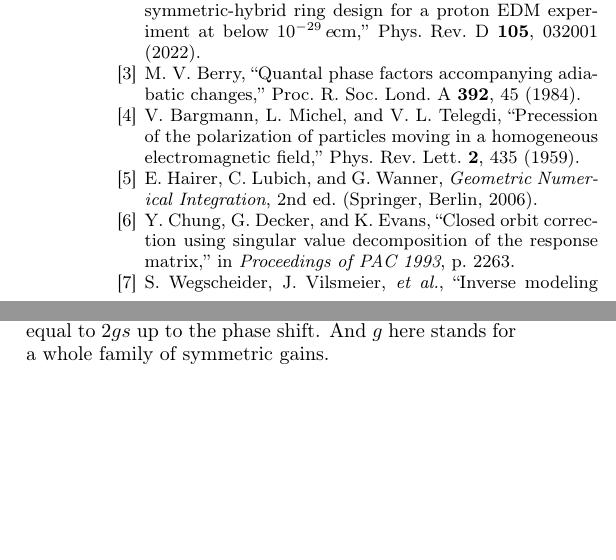
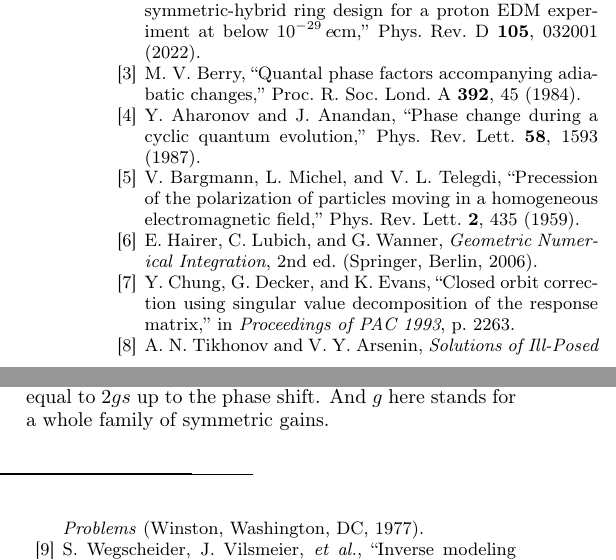
Before and after one commit to selcuk-hoo/manyetik_alan_olcumu, a LaTeX paper (makale_orbit_bastirma_en.tex): two parts of the columns of page 9 of 9, joined at a grey line, cut so that both start at the same text, the shorter picture padded with empty space. Compiled offline with pdfLaTeX.

Commit message:
docs: geometrik faz icin Aharonov-Anandan (non-adiabatik) + regularization icin Tikhonov referansi
- Berry yanina Aharonov-Anandan 1987 (PRL 58,1593): etkimiz adiabatik degil
- 'Tikhonov regularization' (SV5/App A) artik atifli: Tikhonov-Arsenin 1977

Co-Authored-By: Claude Opus 4.8 <noreply@anthropic.com>
Claude-Session: https://claude.ai/code/session_01NK2CTauszRgg7Z1ajN7kvy

```diff
--- a/makale_orbit_bastirma_en.tex
+++ b/makale_orbit_bastirma_en.tex
@@ -377,6 +377,11 @@ M.~V.~Berry,
 ``Quantal phase factors accompanying adiabatic changes,''
 Proc.\ R.\ Soc.\ Lond.\ A \textbf{392}, 45 (1984).
 
+\bibitem{aharonov1987}
+Y.~Aharonov and J.~Anandan,
+``Phase change during a cyclic quantum evolution,''
+Phys.\ Rev.\ Lett.\ \textbf{58}, 1593 (1987).
+
 \bibitem{bmt1959}
 V.~Bargmann, L.~Michel, and V.~L.~Telegdi,
 ``Precession of the polarization of particles moving in a homogeneous
@@ -392,6 +397,10 @@ Y.~Chung, G.~Decker, and K.~Evans,
 ``Closed orbit correction using singular value decomposition of the response
 matrix,''
 in \emph{Proceedings of PAC 1993}, p.~2263.
+
+\bibitem{tikhonov1977}
+A.~N.~Tikhonov and V.~Y.~Arsenin,
+\emph{Solutions of Ill-Posed Problems} (Winston, Washington, DC, 1977).
 
 \bibitem{wegscheider}
 S.~Wegscheider, J.~Vilsmeier, \emph{et al.},
```
Also changed, not shown: makale_orbit_bastirma_en.tex (4 more changed lines).
